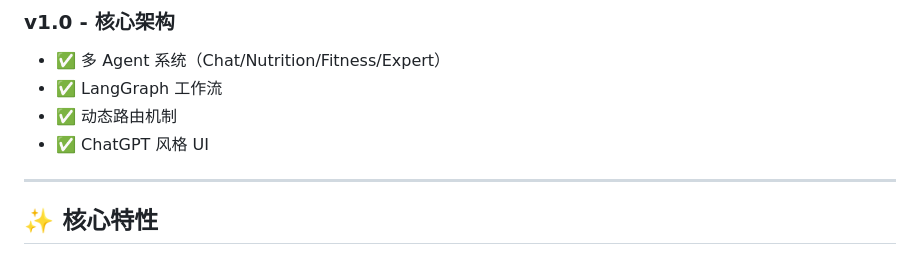
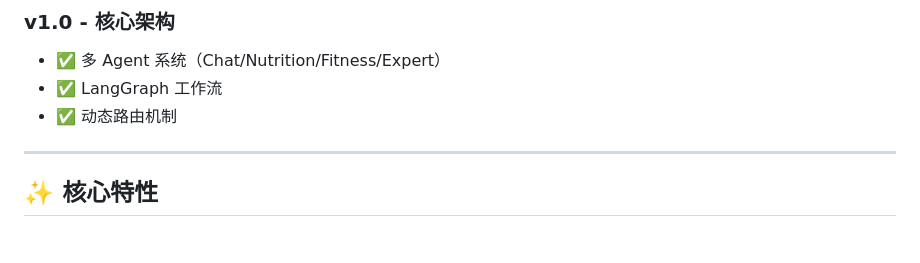
Before and after one commit to Ya97779/fitness_coach_agent, a Markdown page: README.md, the part around the change. Drawn GitHub-style.

Commit message:
2026.4.24-2

```diff
--- a/README.md
+++ b/README.md
@@ -32,7 +32,6 @@ FitCoach AI 通过动态路由将用户请求分发到最合适的专业 Agent
 - ✅ 多 Agent 系统（Chat/Nutrition/Fitness/Expert）
 - ✅ LangGraph 工作流
 - ✅ 动态路由机制
-- ✅ ChatGPT 风格 UI
 
 ---
 
```
